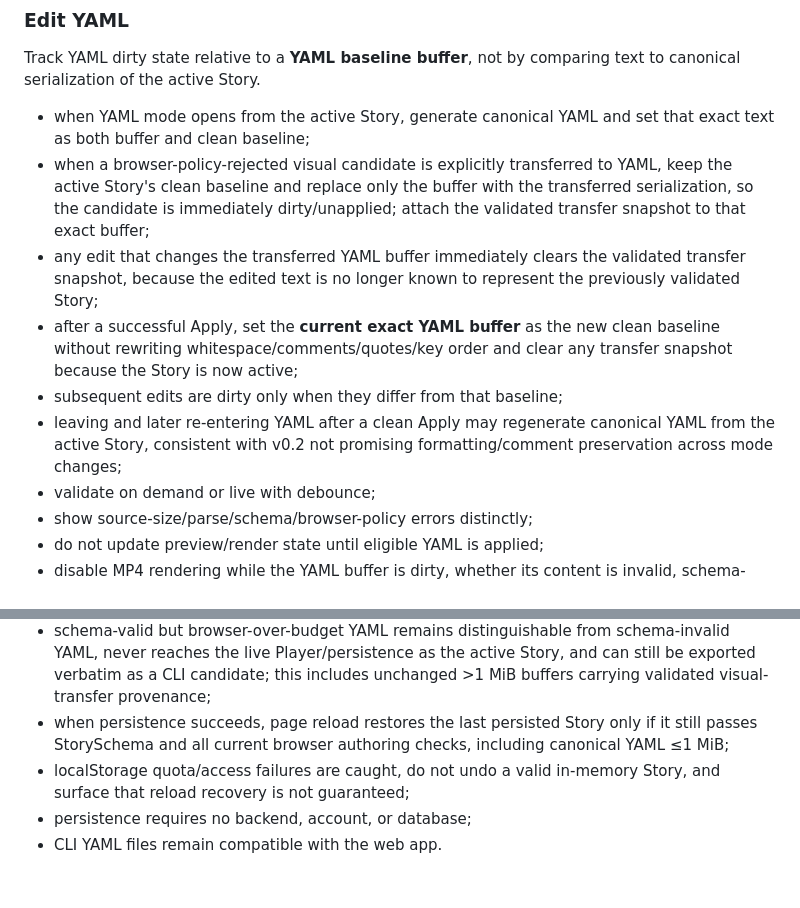
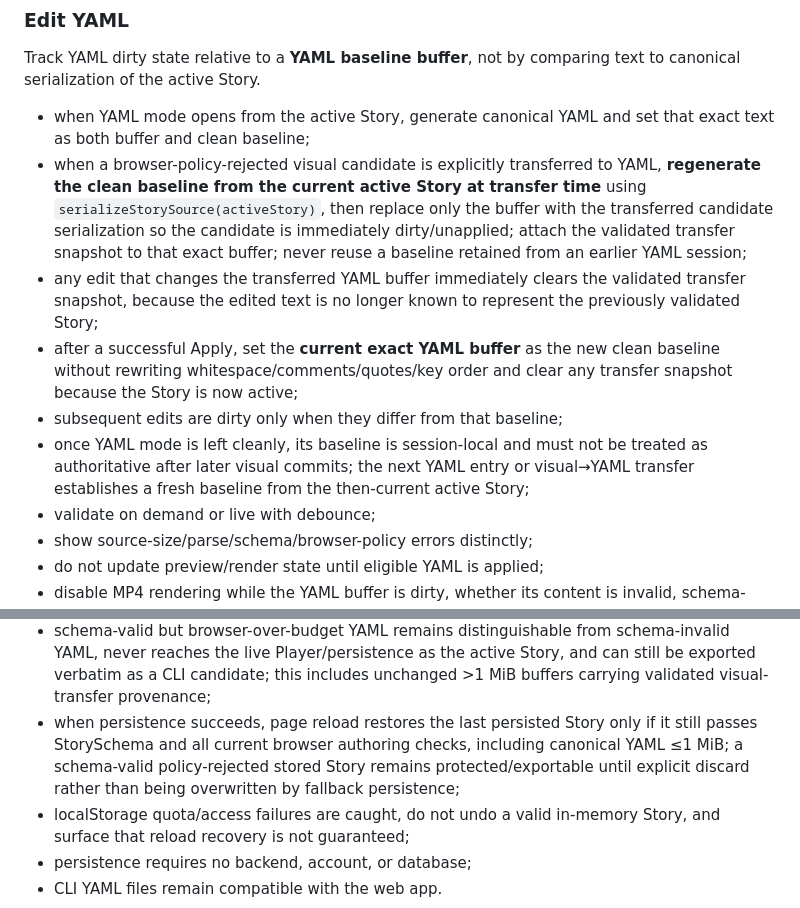
Before and after one commit to juanse-dev/tora-video-engine, a Markdown page: docs/web/WEB-005-yaml-and-persistence.md, 2 parts joined by grey strips. GitHub-like rendering; blank space fills up the shorter version.

```diff
--- a/docs/web/WEB-005-yaml-and-persistence.md
+++ b/docs/web/WEB-005-yaml-and-persistence.md
@@ -78,11 +78,11 @@ Exact whitespace/comments from an originally imported file do not need to be pre
 Track YAML dirty state relative to a **YAML baseline buffer**, not by comparing text to canonical serialization of the active Story.
 
 - when YAML mode opens from the active Story, generate canonical YAML and set that exact text as both buffer and clean baseline;
-- when a browser-policy-rejected visual candidate is explicitly transferred to YAML, keep the active Story's clean baseline and replace only the buffer with the transferred serialization, so the candidate is immediately dirty/unapplied; attach the validated transfer snapshot to that exact buffer;
+- when a browser-policy-rejected visual candidate is explicitly transferred to YAML, **regenerate the clean baseline from the current active Story at transfer time** using `serializeStorySource(activeStory)`, then replace only the buffer with the transferred candidate serialization so the candidate is immediately dirty/unapplied; attach the validated transfer snapshot to that exact buffer; never reuse a baseline retained from an earlier YAML session;
 - any edit that changes the transferred YAML buffer immediately clears the validated transfer snapshot, because the edited text is no longer known to represent the previously validated Story;
 - after a successful Apply, set the **current exact YAML buffer** as the new clean baseline without rewriting whitespace/comments/quotes/key order and clear any transfer snapshot because the Story is now active;
 - subsequent edits are dirty only when they differ from that baseline;
-- leaving and later re-entering YAML after a clean Apply may regenerate canonical YAML from the active Story, consistent with v0.2 not promising formatting/comment preservation across mode changes;
+- once YAML mode is left cleanly, its baseline is session-local and must not be treated as authoritative after later visual commits; the next YAML entry or visual→YAML transfer establishes a fresh baseline from the then-current active Story;
 - validate on demand or live with debounce;
 - show source-size/parse/schema/browser-policy errors distinctly;
 - do not update preview/render state until eligible YAML is applied;
@@ -270,7 +289,7 @@ Cover:
 - browser-eligible valid YAML round-trips without semantic loss;
 - every active Story's canonical YAML export is ≤1 MiB and can be re-imported by the same browser workflow;
 - schema-valid but browser-over-budget YAML remains distinguishable from schema-invalid YAML, never reaches the live Player/persistence as the active Story, and can still be exported verbatim as a CLI candidate; this includes unchanged >1 MiB buffers carrying validated visual-transfer provenance;
-- when persistence succeeds, page reload restores the last persisted Story only if it still passes StorySchema and all current browser authoring checks, including canonical YAML ≤1 MiB;
+- when persistence succeeds, page reload restores the last persisted Story only if it still passes StorySchema and all current browser authoring checks, including canonical YAML ≤1 MiB; a schema-valid policy-rejected stored Story remains protected/exportable until explicit discard rather than being overwritten by fallback persistence;
 - localStorage quota/access failures are caught, do not undo a valid in-memory Story, and surface that reload recovery is not guaranteed;
 - persistence requires no backend, account, or database;
 - CLI YAML files remain compatible with the web app.
```
Also changed, not shown: other parts of docs/web/WEB-005-yaml-and-persistence.md (+23 -4 lines).
